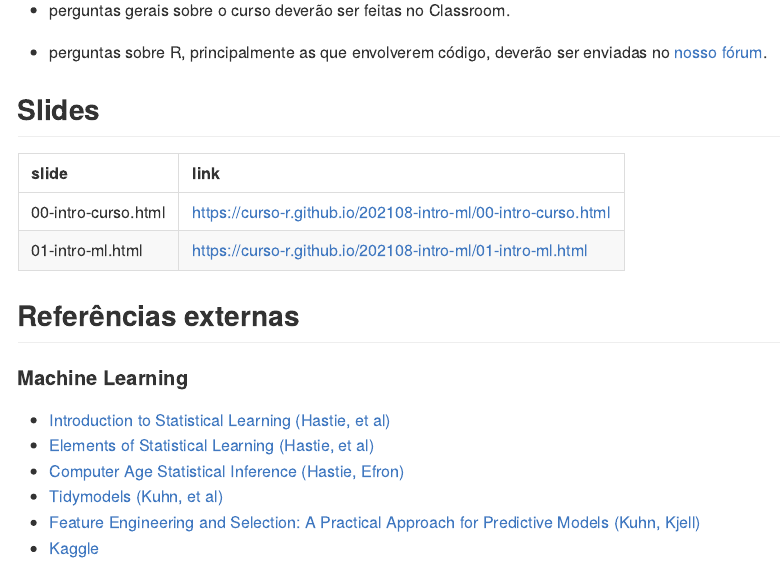
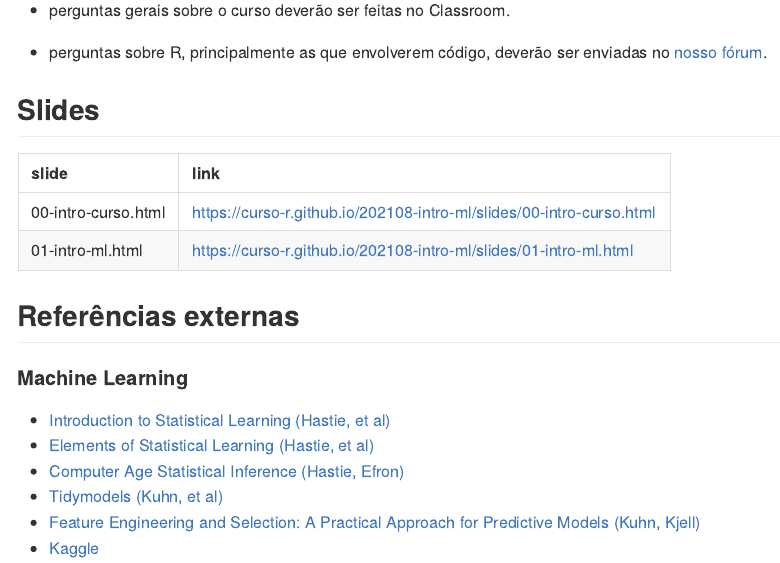
Before and after one commit to curso-r/202108-intro-ml, an R Markdown document (README.rmd): the page in a window 1100 px wide, from 450 px down. The pictures show the output file README.md that the author committed with the source, drawn offline in the style of GitHub.

Commit message:
Arrumar link

```diff
--- a/README.rmd
+++ b/README.rmd
@@ -41,7 +41,7 @@ main_repo <- "202108-intro-ml"
 knitr::kable(
   tibble::tibble(
     slide = list.files("slides/", "\\.html"),
-    link = paste0("https://curso-r.github.io/", main_repo, "/", slide)
+    link = paste0("https://curso-r.github.io/", main_repo, "/slides/", slide)
   ) %>%
     dplyr::filter(!stringr::str_detect(slide, "_files/")) %>%
     dplyr::slice(1:2)
```
Also changed, not shown: README.md.
